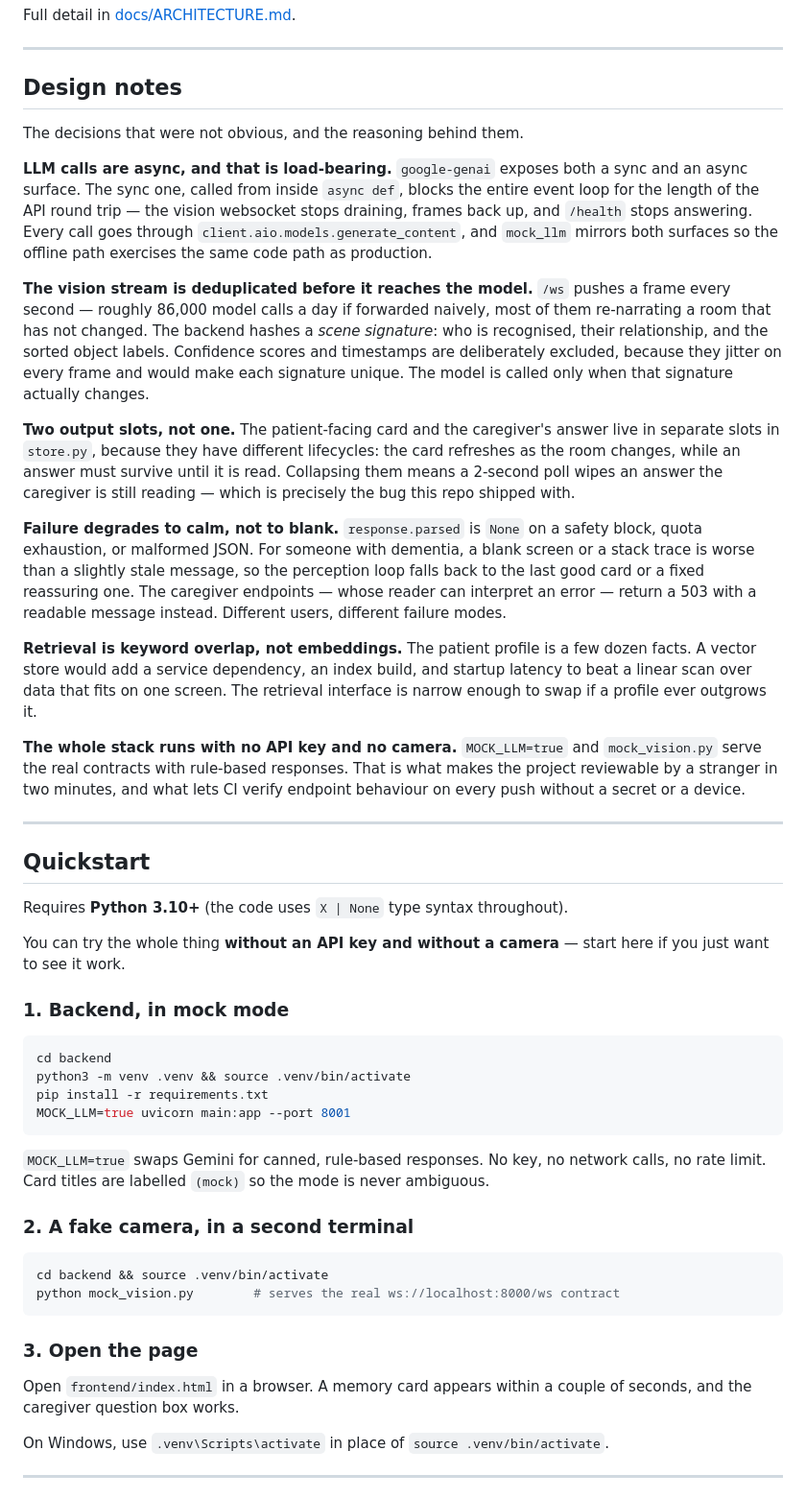
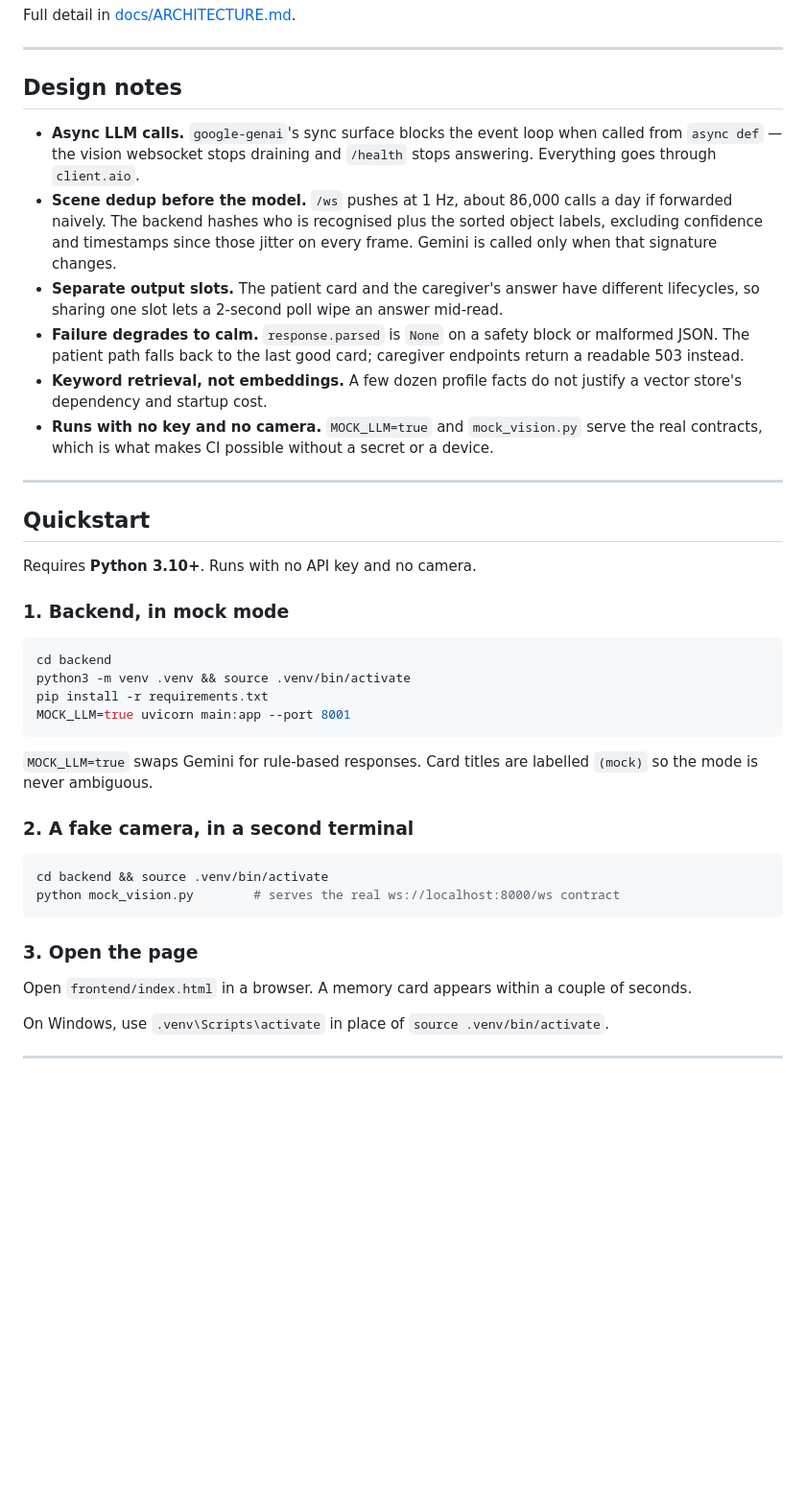
Before and after one commit to https-sharif/memento-mori, a Markdown page: README.md, the part around one of its changes. Shown at 96% size. Rendered like a GitHub page; blank space fills up the shorter version.

````diff
--- a/README.md
+++ b/README.md
@@ -55,54 +55,29 @@ Full detail in [docs/ARCHITECTURE.md](docs/ARCHITECTURE.md).
 
 ## Design notes
 
-The decisions that were not obvious, and the reasoning behind them.
-
-**LLM calls are async, and that is load-bearing.** `google-genai` exposes both a
-sync and an async surface. The sync one, called from inside `async def`, blocks
-the entire event loop for the length of the API round trip — the vision
-websocket stops draining, frames back up, and `/health` stops answering. Every
-call goes through `client.aio.models.generate_content`, and `mock_llm` mirrors
-both surfaces so the offline path exercises the same code path as production.
-
-**The vision stream is deduplicated before it reaches the model.** `/ws` pushes a
-frame every second — roughly 86,000 model calls a day if forwarded naively, most
-of them re-narrating a room that has not changed. The backend hashes a *scene
-signature*: who is recognised, their relationship, and the sorted object labels.
-Confidence scores and timestamps are deliberately excluded, because they jitter
-on every frame and would make each signature unique. The model is called only
-when that signature actually changes.
-
-**Two output slots, not one.** The patient-facing card and the caregiver's answer
-live in separate slots in `store.py`, because they have different lifecycles: the
-card refreshes as the room changes, while an answer must survive until it is
-read. Collapsing them means a 2-second poll wipes an answer the caregiver is
-still reading — which is precisely the bug this repo shipped with.
-
-**Failure degrades to calm, not to blank.** `response.parsed` is `None` on a
-safety block, quota exhaustion, or malformed JSON. For someone with dementia, a
-blank screen or a stack trace is worse than a slightly stale message, so the
-perception loop falls back to the last good card or a fixed reassuring one. The
-caregiver endpoints — whose reader can interpret an error — return a 503 with a
-readable message instead. Different users, different failure modes.
-
-**Retrieval is keyword overlap, not embeddings.** The patient profile is a few
-dozen facts. A vector store would add a service dependency, an index build, and
-startup latency to beat a linear scan over data that fits on one screen. The
-retrieval interface is narrow enough to swap if a profile ever outgrows it.
-
-**The whole stack runs with no API key and no camera.** `MOCK_LLM=true` and
-`mock_vision.py` serve the real contracts with rule-based responses. That is what
-makes the project reviewable by a stranger in two minutes, and what lets CI
-verify endpoint behaviour on every push without a secret or a device.
+- **Async LLM calls.** `google-genai`'s sync surface blocks the event loop when
+  called from `async def` — the vision websocket stops draining and `/health`
+  stops answering. Everything goes through `client.aio`.
+- **Scene dedup before the model.** `/ws` pushes at 1 Hz, about 86,000 calls a day
+  if forwarded naively. The backend hashes who is recognised plus the sorted
+  object labels, excluding confidence and timestamps since those jitter on every
+  frame. Gemini is called only when that signature changes.
+- **Separate output slots.** The patient card and the caregiver's answer have
+  different lifecycles, so sharing one slot lets a 2-second poll wipe an answer
+  mid-read.
+- **Failure degrades to calm.** `response.parsed` is `None` on a safety block or
+  malformed JSON. The patient path falls back to the last good card; caregiver
+  endpoints return a readable 503 instead.
+- **Keyword retrieval, not embeddings.** A few dozen profile facts do not justify
+  a vector store's dependency and startup cost.
+- **Runs with no key and no camera.** `MOCK_LLM=true` and `mock_vision.py` serve
+  the real contracts, which is what makes CI possible without a secret or a device.
 
 ---
 
 ## Quickstart
 
-Requires **Python 3.10+** (the code uses `X | None` type syntax throughout).
-
-You can try the whole thing **without an API key and without a camera** — start
-here if you just want to see it work.
+Requires **Python 3.10+**. Runs with no API key and no camera.
 
 ### 1. Backend, in mock mode
 
@@ -113,9 +88,8 @@ pip install -r requirements.txt
 MOCK_LLM=true uvicorn main:app --port 8001
 ```
 
-`MOCK_LLM=true` swaps Gemini for canned, rule-based responses. No key, no
-network calls, no rate limit. Card titles are labelled `(mock)` so the mode is
-never ambiguous.
+`MOCK_LLM=true` swaps Gemini for rule-based responses. Card titles are labelled
+`(mock)` so the mode is never ambiguous.
 
 ### 2. A fake camera, in a second terminal
 
@@ -127,7 +101,7 @@ python mock_vision.py        # serves the real ws://localhost:8000/ws contract
 ### 3. Open the page
 
 Open `frontend/index.html` in a browser. A memory card appears within a couple
-of seconds, and the caregiver question box works.
+of seconds.
 
 On Windows, use `.venv\Scripts\activate` in place of `source .venv/bin/activate`.
 
````
Also changed, not shown: other parts of README.md (+5 -36 lines).
